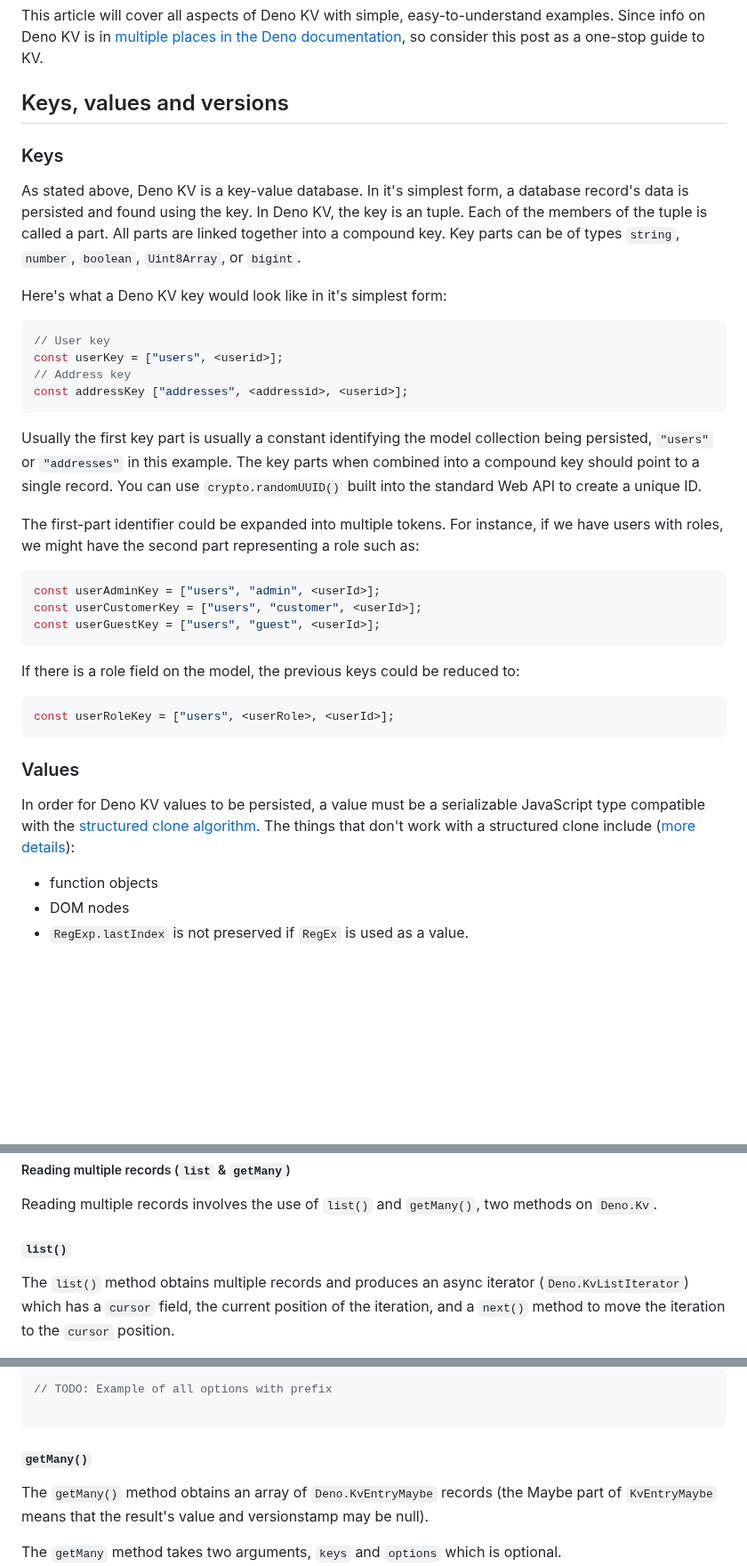
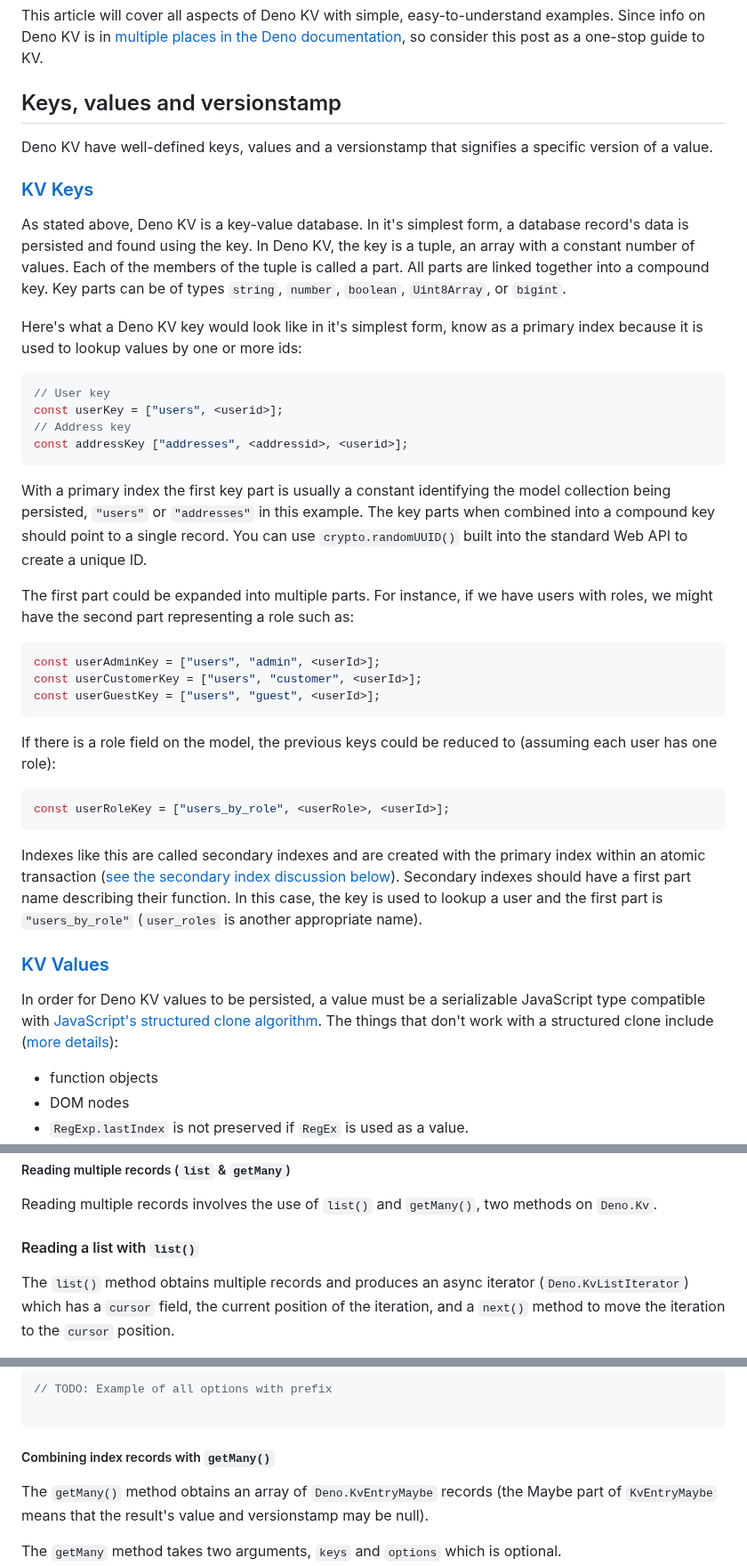
Before and after one commit to cdoremus/deno-blog, a Markdown page: posts/DRAFT_A_Comprehensive_Guide_to_Deno_KV.2023-06-11.md, 3 parts joined by grey strips. Shown at 89% size. Drawn GitHub-style; blank space fills up the shorter version.

````diff
--- a/posts/DRAFT_A_Comprehensive_Guide_to_Deno_KV.2023-06-11.md
+++ b/posts/DRAFT_A_Comprehensive_Guide_to_Deno_KV.2023-06-11.md
@@ -33,32 +45,38 @@ The Deno runtime has an implementation of Deno KV using sqlite for persistence.
 This article will cover all aspects of Deno KV with simple, easy-to-understand examples. Since info on Deno KV is in [multiple places in the Deno documentation](#deno-manual-and-api-docs), so consider this post as a one-stop guide to KV.
 
 
-## Keys, values and versions
-### Keys
-As stated above, Deno KV is a key-value database. In it's simplest form, a database record's data is persisted and found using the key. In Deno KV, the key is an tuple. Each of the members of the tuple is called a part. All parts are linked together into a compound key. Key parts can be of types `string`, `number`, `boolean`, `Uint8Array`, or `bigint`.
+## Keys, values and versionstamp
 
-Here's what a Deno KV key would look like in it's simplest form:
+Deno KV have well-defined keys, values and a versionstamp that signifies a specific version of a value.
+### [KV Keys](https://deno.com/manual@v1.34.0/runtime/kv/key_space#keys)
+As stated above, Deno KV is a key-value database. In it's simplest form, a database record's data is persisted and found using the key. In Deno KV, the key is a tuple, an array with a constant number of values. Each of the members of the tuple is called a part. All parts are linked together into a compound key. Key parts can be of types `string`, `number`, `boolean`, `Uint8Array`, or `bigint`.
+
+Here's what a Deno KV key would look like in it's simplest form, know as a primary index because it is used to lookup values by one or more ids:
 ```ts
 // User key
 const userKey = ["users", <userid>];
 // Address key
 const addressKey ["addresses", <addressid>, <userid>];
 ```
-Usually the first key part is usually a constant identifying the model collection being persisted, `"users"` or `"addresses"` in this example. The key parts when combined into a compound key should point to a single record. You can use `crypto.randomUUID()` built into the standard Web API to create a unique ID.
 
-The first-part identifier could be expanded into multiple tokens. For instance, if we have users with roles, we might have the second part representing a role such as:
+
+With a primary index the first key part is usually a constant identifying the model collection being persisted, `"users"` or `"addresses"` in this example. The key parts when combined into a compound key should point to a single record. You can use `crypto.randomUUID()` built into the standard Web API to create a unique ID.
+
+The first part could be expanded into multiple parts. For instance, if we have users with roles, we might have the second part representing a role such as:
 ```ts
 const userAdminKey = ["users", "admin", <userId>];
 const userCustomerKey = ["users", "customer", <userId>];
 const userGuestKey = ["users", "guest", <userId>];
 ```
-If there is a role field on the model, the previous keys could be reduced to:
+If there is a role field on the model, the previous keys could be reduced to (assuming each user has one role):
 ```ts
-const userRoleKey = ["users", <userRole>, <userId>];
+const userRoleKey = ["users_by_role", <userRole>, <userId>];
 ```
+Indexes like this are called secondary indexes and are created with the primary index within an atomic transaction ([see the secondary index discussion below](#secondary-indexes)). Secondary indexes should have a first part name describing their function. In this case, the key is used to lookup a user and the first part is `"users_by_role"` (`user_roles` is another appropriate name).
 
-### Values
-In order for Deno KV values to be persisted, a value must be a serializable JavaScript type compatible with the [structured clone algorithm](https://developer.mozilla.org/en-US/docs/Web/API/Web_Workers_API/Structured_clone_algorithm).  The things that don't work with a structured clone include ([more details](https://developer.mozilla.org/en-US/docs/Web/API/Web_Workers_API/Structured_clone_algorithm#things_that_dont_work_with_structured_clone)):
+
+### [KV Values](https://deno.com/manual@v1.34.0/runtime/kv/key_space#values)
+In order for Deno KV values to be persisted, a value must be a serializable JavaScript type compatible with [JavaScript's structured clone algorithm](https://developer.mozilla.org/en-US/docs/Web/API/Web_Workers_API/Structured_clone_algorithm).  The things that don't work with a structured clone include ([more details](https://developer.mozilla.org/en-US/docs/Web/API/Web_Workers_API/Structured_clone_algorithm#things_that_dont_work_with_structured_clone)):
 - function objects
 - DOM nodes
 - `RegExp.lastIndex` is not preserved if `RegEx` is used as a value.
@@ -147,7 +167,7 @@ The `get()` method has an second argument that is optional called `options`. The
 
 Reading multiple records involves the use of `list()` and `getMany()`, two methods on `Deno.Kv`.
 
-#### **`list()`**
+#### Reading a list with `list()`
 
 The `list()` method obtains multiple records and produces an async iterator (`Deno.KvListIterator`) which has a `cursor` field, the current position of the iteration, and a `next()` method to move the iteration to the `cursor` position.
 
@@ -209,7 +229,7 @@ The `options` argument has a collection of fields:
 ```
 
 
-#### `getMany()`
+##### Combining index records with `getMany()`
 
 The `getMany()` method obtains an array of `Deno.KvEntryMaybe` records (the Maybe part of `KvEntryMaybe` means that the result's value and versionstamp may be null).
 
````
Also changed, not shown: other parts of posts/DRAFT_A_Comprehensive_Guide_to_Deno_KV.2023-06-11.md (+53 -31 lines).
